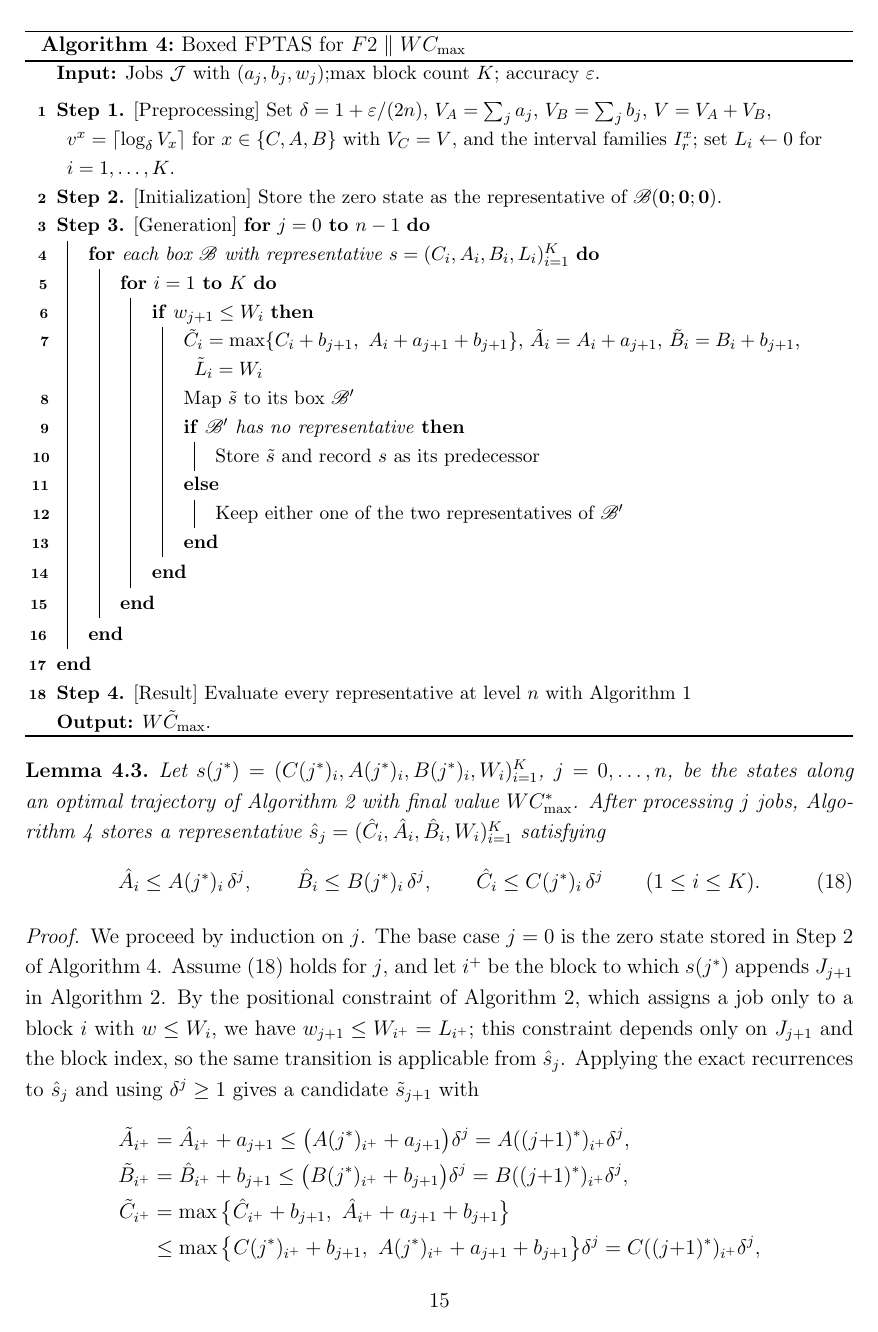
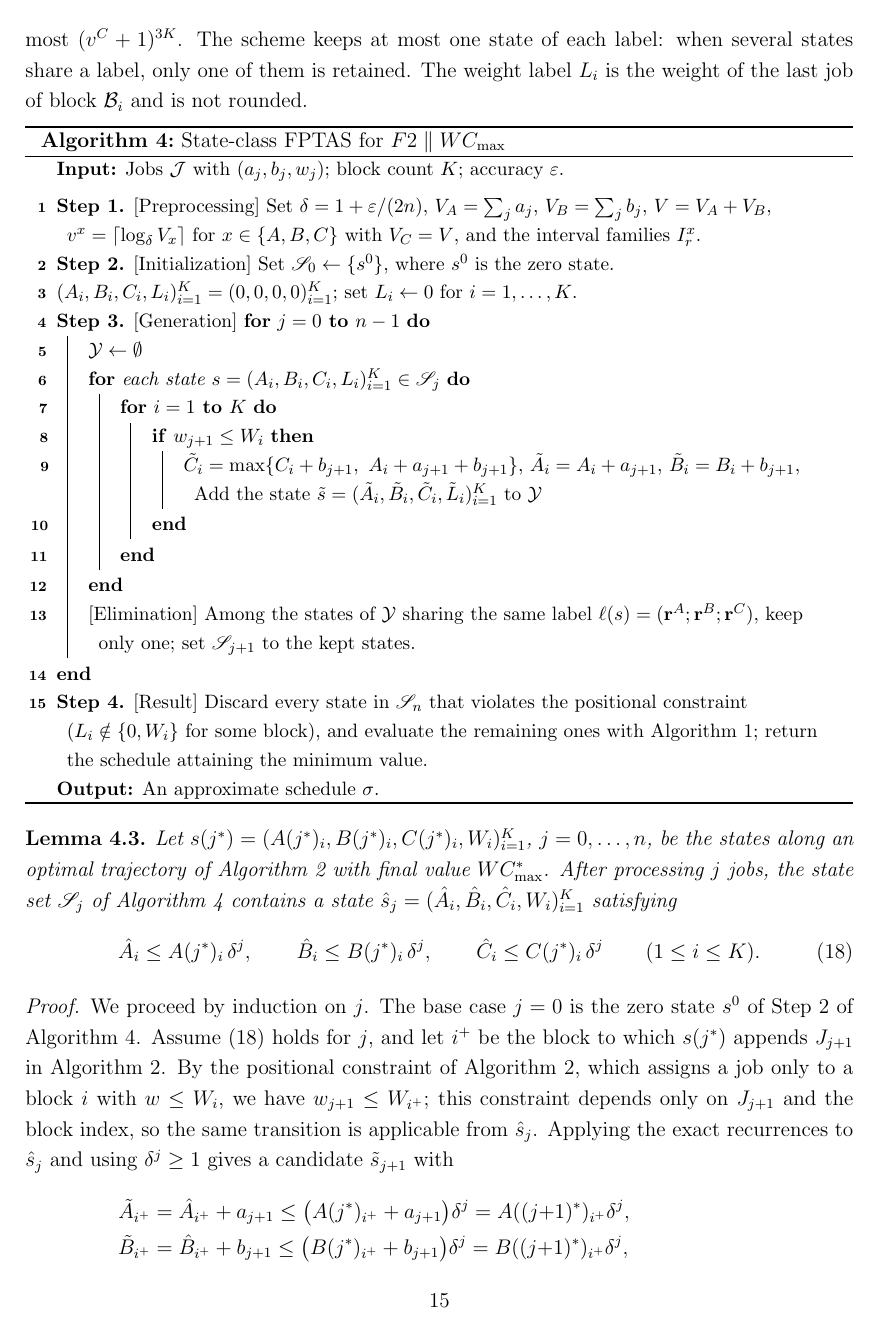
Before and after one commit to xxxtentacation/my-test, a LaTeX paper (论文/F2/paper_framework.tex): page 15 of 18. The pictures show the PDF file 论文/F2/paper_framework.pdf that the author committed with the source.

Commit message:
调整dp与fptas的表示

```diff
--- a/论文/F2/paper_framework.tex
+++ b/论文/F2/paper_framework.tex
@@ -604,7 +604,7 @@
 \textbf{Step 2.} [Initialization] Set $\mathscr{H}_i\gets\{(0,0,0,0)_{i=1}^{K}\}$. \;
 \textbf{Step 3.} [Generation] \For{$j=1$ \KwTo $n$}{
     $\mathcal{Y}_i\gets\emptyset$ for $i=1,\dots,K$ \;
-    \For{each $(\{C_i,A_i,B_i,L_i\}_{i=1}^{K})\in\mathscr{H}_{j-1}$}{
+    \For{each $(\{A_i,B_i,C_i,L_i\}_{i=1}^{K})\in\mathscr{H}_{j-1}$}{
         \For{$i=1$ \KwTo $K$}{
             \If{$w_j\le W_i$}{
                 \eIf{$L_i=0$}{
@@ -612,19 +612,22 @@
                 }{
                     $C_i'\gets \max\{\,C_i+b_j,\ A_i+a_j+b_j\,\}$ \;
                 }
-                $A_i'\gets A_i+a_j$, $B_i'\gets B_i+b_j$, $L_i'\gets W_i$ \;
+                $A_i'\gets A_i+a_j$, $B_i'\gets B_i+b_j$, $L_i'\gets w_j$ \;
                 Add the updated state to $\mathcal{Y}_i$ \;
             }
         }
     }
     [Merging] $\mathscr{H}_j\gets\textsc{Merge}(\mathcal{Y}_1,\dots,\mathcal{Y}_K)$ \;
 }
-\textbf{Step 4.} [Result] Set $Z^{*}\gets+\infty$ \;
-\For{each state $S=\{C_i,A_i,B_i,L_i\}_{i=1}^{K}\in\mathscr{H}_n$}{
+\textbf{Step 4.} [Feasibility check] Remove from $\mathscr{H}_n = \{A_i,B_i,C_i,L_i\}_{i=1}^{K}$
+violating the positional constraint $L_i\in\{0,W_i\}$.\;
+\textbf{Step 5.} [Calculate] Set $Z^{*}\gets+\infty$ \;
+\For{each state $S=\{A_i,B_i,C_i,L_i\}_{i=1}^{K}\in\mathscr{H}_n$}{
     $W C_{\max}\gets$ Algorithm~\ref{alg:Block-concat}$\bigl((A_i,B_i,C_i,L_i)\bigr)$ \;
     $Z^{*}\gets\min\{\,Z^{*},\ W C_{\max}\,\}$ \;
 }
-\KwOut{$Z^{*}$.}
+\textbf{Step 6.} [Result] By standard backtracking $Z^{*}$. \;
+\KwOut{ get the schedule $\sigma$.}
 \end{algorithm}
 
 Algorithm~2 returns the optimal objective value $Z^*$; the optimal schedule itself is recovered
@@ -784,3 +787,8 @@
+$\delta$. The total processing times $A_i,B_i$ of block $\mathcal{B}_i$ on $M_1$
+and $M_2$, and its completion time $C_i$, are rounded. The weight $L_i$ of the
+last job of block $\mathcal{B}_i$ is not rounded; following
+Algorithm~\ref{alg:dp}, the positional constraint $L_i\in\{0,W_i\}$ is required
+for every block, and a state violating it is discarded.
 
 Fix $0<\varepsilon<1$ and let
 \[
@@ -802,15 +810,10 @@
 I^{x}_{v^{x}}=[\delta^{v^{x}-1},V_x].
 \]
 All processing times are integral, so every value taken by a coordinate
-$C_i,A_i,B_i$ is a nonnegative integer. Hence any two values lying in a common
+$A_i,B_i,C_i$ is a nonnegative integer. Hence any two values lying in a common
 interval satisfy $x\le\delta\,y$; we call this the \emph{interval-dominance}
 property, and it is the only fact about the rounding used in the analysis
 below.
 
 For each block $\mathcal{B}_i$, let $r^C_i\in\{0,\dots,v^{C}\}$,
 $r^A_i\in\{0,\dots,v^{A}\}$ and $r^B_i\in\{0,\dots,v^{B}\}$ be the indices of the
-intervals containing $C_i$, $A_i$ and $B_i$, respectively.
-
-A \emph{box} is the set of states whose time coordinates fall in a fixed tuple
-of intervals. Collecting the per-block indices into the tuples
-$\mathbf r^{C}=(r^{C}_1,\dots,r^{C}_K)\in\{0,\dots,v^{C}\}^{K}$,
@@ -820,5 +821,11 @@
+state $s=(A_i,B_i,C_i,L_i)_{i=1}^{K}$ is the tuple of interval indices
 \[
-\mathscr{B}(\mathbf r^{C};\mathbf r^{A};\mathbf r^{B})
-=\Big\{\,(C_i,A_i,B_i,L_i)_{i=1}^K:\;
-C_i\in I^{C}_{r^{C}_i},\ A_i\in I^{A}_{r^{A}_i},\ B_i\in I^{B}_{r^{B}_i}\Big\}.
+\ell(s)=(\mathbf r^{A};\mathbf r^{B};\mathbf r^{C}),
 \]
+where $\mathbf r^{x}=(r^{x}_1,\dots,r^{x}_K)\in\{0,\dots,v^{x}\}^{K}$ for
+$x\in\{A,B,C\}$. There are $(v^{A}+1)^K(v^{B}+1)^K(v^{C}+1)^K$ labels, a number
+independent of the job sizes; since $v^{A},v^{B}\le v^{C}$, this is at most
+$(v^{C}+1)^{3K}$.
+The scheme keeps at most one state of each label: when several states share a
+label, only one of them is retained. The weight label $L_i$ is the weight of the
+last job of block $\mathcal{B}_i$ and is not rounded.
@@ -833,37 +835,40 @@
 \linespread{1.2}\selectfont
 \SetAlgoLined
 \DontPrintSemicolon
-\caption{Boxed FPTAS for $F2 \parallel W C_{\max}$}\label{alg:fptas}
-\KwIn{Jobs $\mathcal{J}$ with $(a_j,b_j,w_j)$;max block count $K$; accuracy $\varepsilon$.}
+\caption{State-class FPTAS for $F2 \parallel W C_{\max}$}\label{alg:fptas}
+\KwIn{Jobs $\mathcal{J}$ with $(a_j,b_j,w_j)$; block count $K$; accuracy $\varepsilon$.}
 \BlankLine
 \textbf{Step 1.} [Preprocessing] Set $\delta=1+\varepsilon/(2n)$, $V_A=\sum_{j}a_j$, $V_B=\sum_{j}b_j$, $V=V_A+V_B$,
-			$v^{x}=\lceil\log_\delta V_x\rceil$ for $x\in\{C,A,B\}$ with $V_C=V$, and the interval families $I^{x}_r$;
-			set $L_i\gets 0$ for $i=1,\dots,K$. \;
-\textbf{Step 2.} [Initialization] Store the zero state as the representative of $\mathscr{B}(\mathbf 0;\mathbf 0;\mathbf 0)$. \;
+			$v^{x}=\lceil\log_\delta V_x\rceil$ for $x\in\{A,B,C\}$ with $V_C=V$, and the interval families $I^{x}_r$. \;
+\textbf{Step 2.} [Initialization] Set $\mathscr{S}_0\gets\{s^0\}$, where $s^0$ is the zero state. \;
+	$(A_i,B_i,C_i,L_i)_{i=1}^{K}=(0,0,0,0)_{i=1}^{K}$; set $L_i\gets 0$ for $i=1,\dots,K$. \;
 \textbf{Step 3.} [Generation] \For{$j=0$ \KwTo $n-1$}{
-    \For{each box $\mathscr{B}$ with representative $s=(C_i,A_i,B_i,L_i)_{i=1}^{K}$}{
+    $\mathcal{Y}\gets\emptyset$ \;
+    \For{each state $s=(A_i,B_i,C_i,L_i)_{i=1}^{K}\in\mathscr{S}_j$}{
         \For{$i=1$ \KwTo $K$}{
             \If{$w_{j+1}\le W_i$}{
                 $\tilde C_i=\max\{C_i+b_{j+1},\ A_i+a_{j+1}+b_{j+1}\}$,
 				$\tilde A_i=A_i+a_{j+1}$,
 				$\tilde B_i=B_i+b_{j+1}$,
-				$\tilde L_i=W_i$ \;
-                Map $\tilde s$ to its box $\mathscr{B}'$ \;
-                \eIf{$\mathscr{B}'$ has no representative}{Store $\tilde s$ and record $s$ as its predecessor}
-				{Keep either one of the two representatives of $\mathscr{B}'$}
+                Add the state $\tilde s=(\tilde A_i,\tilde B_i,\tilde C_i,\tilde L_i)_{i=1}^{K}$ to $\mathcal{Y}$ \;
             }
         }
     }
+    [Elimination] Among the states of $\mathcal{Y}$ sharing the same label
+    $\ell(s)=(\mathbf r^{A};\mathbf r^{B};\mathbf r^{C})$, keep only one;
+    set $\mathscr{S}_{j+1}$ to the kept states. \;
 }
-\textbf{Step 4.} [Result] Evaluate every representative at level $n$ with Algorithm~\ref{alg:Block-concat} \;
-\KwOut{$W \tilde C_{\max}$.}
+\textbf{Step 4.} [Result] Discard every state in $\mathscr{S}_n$ that violates the positional
+constraint ($L_i\notin\{0,W_i\}$ for some block), and evaluate the remaining ones with
+Algorithm~\ref{alg:Block-concat}; return the schedule attaining the minimum value. \;
+\KwOut{An approximate schedule $\sigma$.}
 \end{algorithm}
 
 \begin{lemma}\label{lem:traj-approx}
-Let $s(j^{*})=(C(j^{*})_i,A(j^{*})_i,B(j^{*})_i,W_i)_{i=1}^{K}$, $j=0,\dots,n$, be the states along
+Let $s(j^{*})=(A(j^{*})_i,B(j^{*})_i,C(j^{*})_i,W_i)_{i=1}^{K}$, $j=0,\dots,n$, be the states along
 an optimal trajectory of Algorithm~\ref{alg:dp} with final value $W C_{\max}^{*}$. After
-processing $j$ jobs, Algorithm~\ref{alg:fptas} stores a representative
-$\hat s_j=(\hat C_i,\hat A_i,\hat B_i,W_i)_{i=1}^{K}$ satisfying
+processing $j$ jobs, the state set $\mathscr{S}_j$ of Algorithm~\ref{alg:fptas} contains a state
+$\hat s_j=(\hat A_i,\hat B_i,\hat C_i,W_i)_{i=1}^{K}$ satisfying
 \begin{equation}\label{eq:traj-bound}
 \hat A_i\le A(j^{*})_i\,\delta^{j},\qquad
 \hat B_i\le B(j^{*})_i\,\delta^{j},\qquad
@@ -871,12 +876,12 @@
 \end{equation}
 \end{lemma}
 \begin{proof}
-We proceed by induction on $j$. The base case $j=0$ is the zero state stored in Step~2 of
+We proceed by induction on $j$. The base case $j=0$ is the zero state $s^0$ of Step~2 of
 Algorithm~\ref{alg:fptas}. Assume \eqref{eq:traj-bound} holds for $j$, and let $i^{+}$ be the
 block to which $s(j^{*})$ appends $J_{j+1}$ in Algorithm~\ref{alg:dp}. By the positional
 constraint of Algorithm~\ref{alg:dp}, which assigns a job only to a block $i$ with $w\le W_i$,
-we have $w_{j+1}\le W_{i^{+}}=L_{i^{+}}$; this constraint depends only on $J_{j+1}$ and the
-block index, so the same transition is applicable from $\hat s_j$. Applying the exact
+we have $w_{j+1}\le W_{i^{+}}$; this constraint depends only on $J_{j+1}$ and the block index,
+so the same transition is applicable from $\hat s_j$. Applying the exact
 recurrences to $\hat s_j$ and using $\delta^{j}\ge 1$ gives a candidate $\tilde s_{j+1}$ with
 \begin{align*}
 \tilde A_{i^{+}} &= \hat A_{i^{+}}+a_{j+1}
@@ -907,9 +913,9 @@
 \end{theorem}
 \begin{proof}
 Let $s(n^{*})$ be the final state of the optimal trajectory of Algorithm~\ref{alg:dp} and
-$\hat s_n$ the representative guaranteed by Lemma~\ref{lem:traj-approx} at $j=n$. In the
-block-concatenation evaluation of Algorithm~\ref{alg:Block-concat}, the quantity $T_{B,i}$ is
-nondecreasing in every coordinate and positively homogeneous, so
+$\hat s_n$ the state of $\mathscr{S}_n$ guaranteed by Lemma~\ref{lem:traj-approx} at $j=n$. In
+the block-concatenation evaluation of Algorithm~\ref{alg:Block-concat}, the quantity $T_{B,i}$
+is nondecreasing in every coordinate and positively homogeneous, so
 $T_{B,i}(\hat s_n)\le\delta^{n}\,T_{B,i}(s(n^{*}))$. Since the block weights $W_i$ are fixed,
 \[
 W C_{\max}(\hat s_n)
@@ -933,3 +939,4 @@
 \end{theorem}
 
 \begin{proof}
+At each level $j$, Algorithm~\ref{alg:fptas} keeps at most one state of each
```
Also changed, not shown: 论文/F2/paper_framework.pdf, 论文/F2/paper_framework.tex (55 more changed lines), 1 other file.
